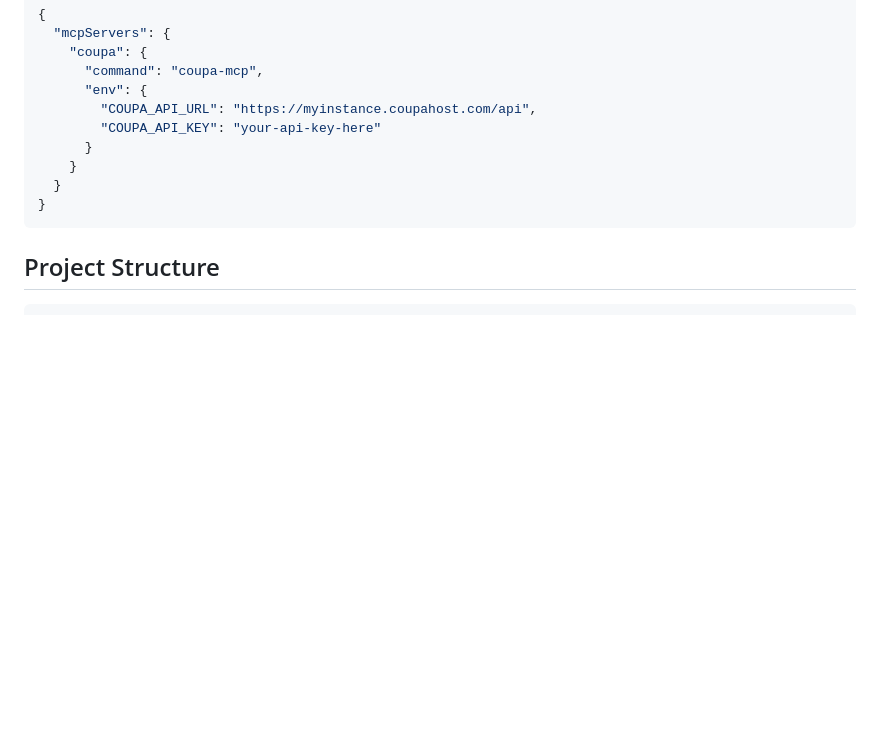
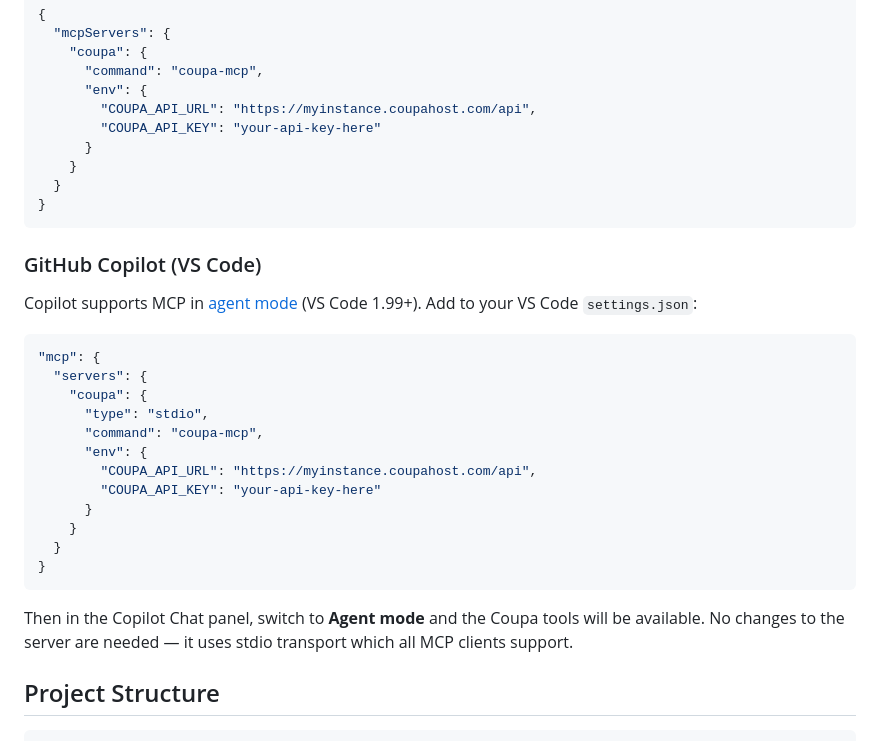
Before and after one commit to slach80/coupa, a Markdown page: README.md, the part around the change. GitHub-like rendering; blank space fills up the shorter version.

Commit message:
Add GitHub Copilot / VS Code MCP configuration to README
Co-Authored-By: Claude Sonnet 4.6 <noreply@anthropic.com>

````diff
--- a/README.md
+++ b/README.md
@@ -77,6 +77,27 @@ Add to `~/Library/Application Support/Claude/claude_desktop_config.json` (macOS)
 }
 ```
 
+### GitHub Copilot (VS Code)
+
+Copilot supports MCP in [agent mode](https://code.visualstudio.com/docs/copilot/chat/mcp-servers) (VS Code 1.99+). Add to your VS Code `settings.json`:
+
+```json
+"mcp": {
+  "servers": {
+    "coupa": {
+      "type": "stdio",
+      "command": "coupa-mcp",
+      "env": {
+        "COUPA_API_URL": "https://myinstance.coupahost.com/api",
+        "COUPA_API_KEY": "your-api-key-here"
+      }
+    }
+  }
+}
+```
+
+Then in the Copilot Chat panel, switch to **Agent mode** and the Coupa tools will be available. No changes to the server are needed — it uses stdio transport which all MCP clients support.
+
 ## Project Structure
 
 ```
````
